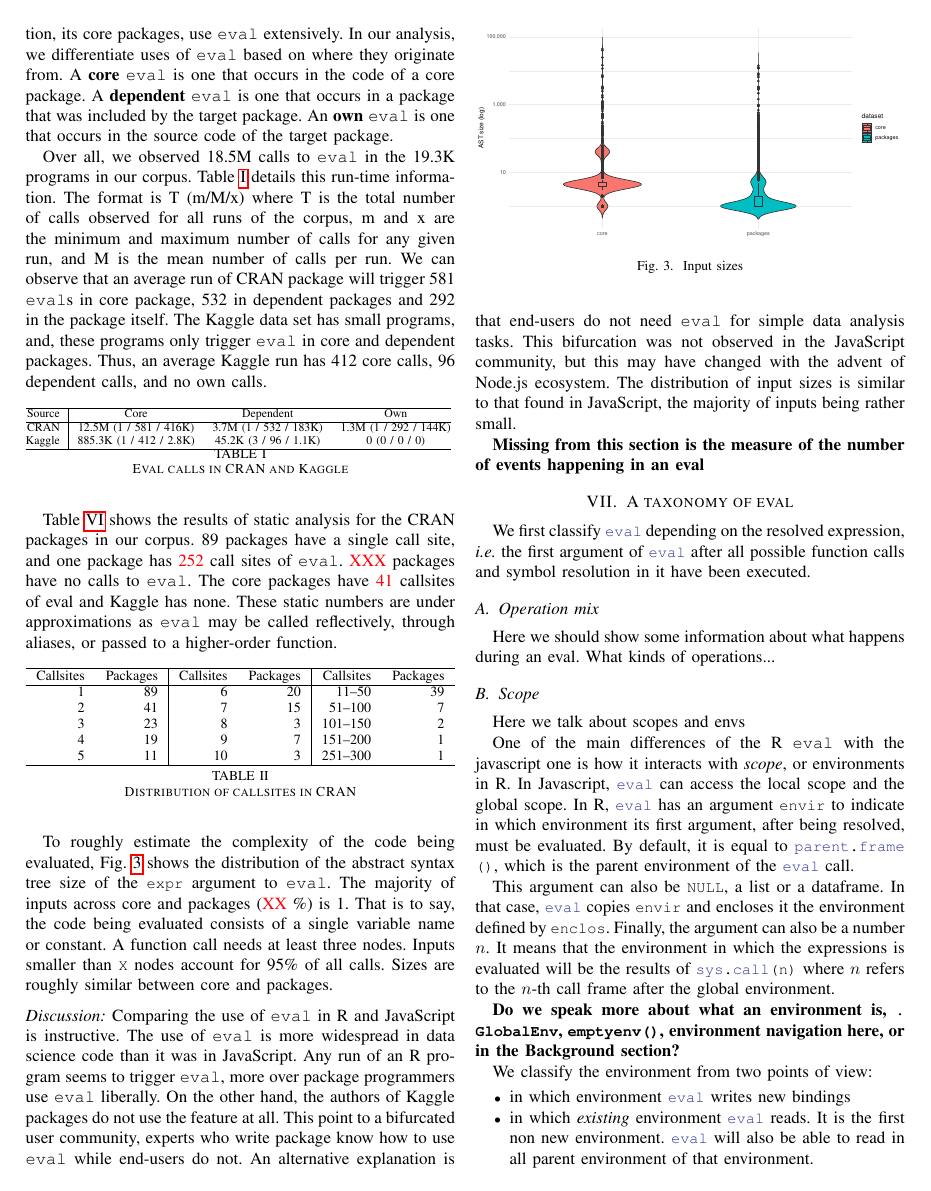
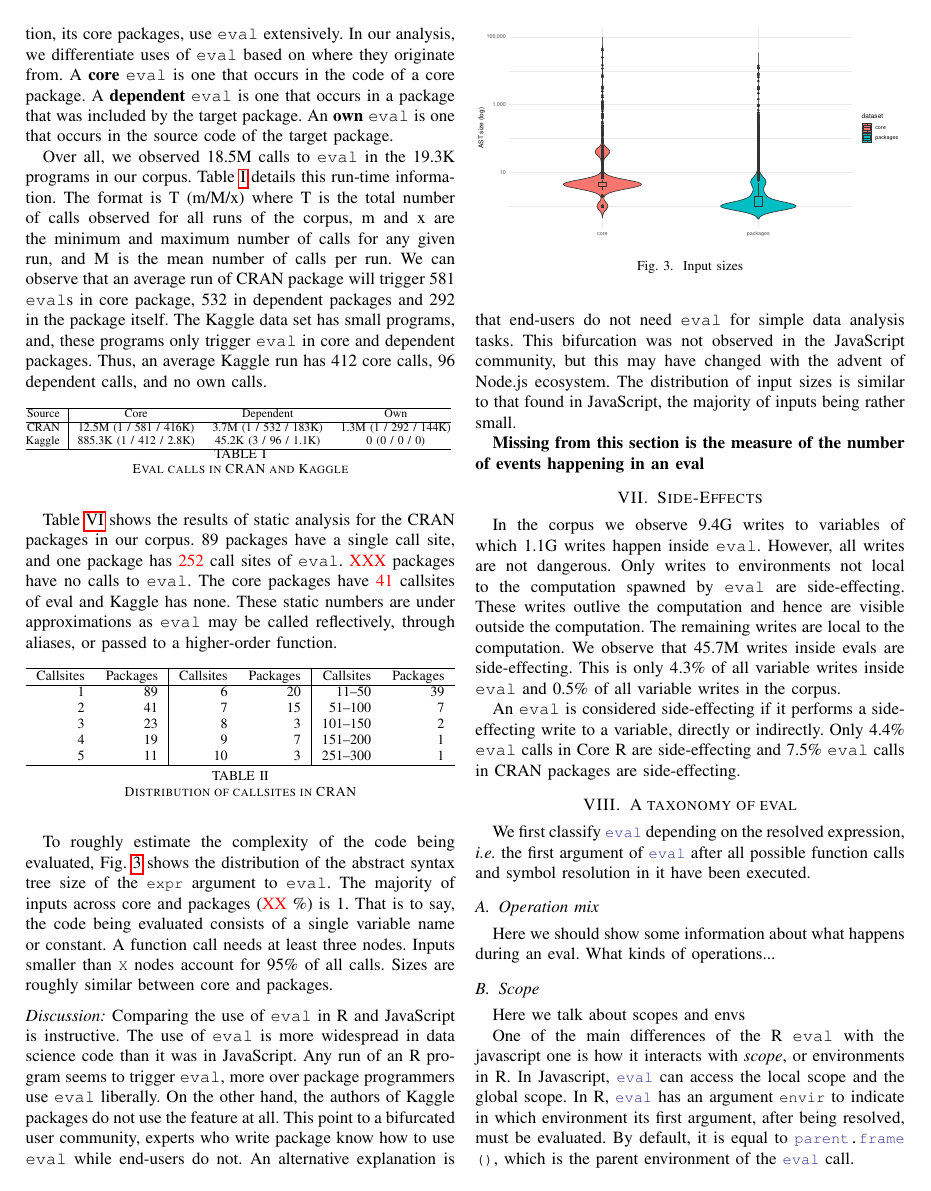
Before and after one commit to aviralg/revalstudy, a LaTeX paper (inst/paper/main.tex, which reads inst/paper/tag/side-effects.tex): page 5 of 7. Compiled offline with pdfLaTeX; a missing font is replaced by an installed copy or a similar font; a LaTeX package or settings file that is missing is left out.

Commit message:
Add side-effect data

```diff
--- a/inst/paper/main.tex
+++ b/inst/paper/main.tex
@@ -17,6 +17,7 @@
 
 \input{tag/counts.tex}
 \input{tag/corpus.tex}
+\input{tag/side-effects.tex}
 \input{tag/analysisStable.tex}
 \input{tag/enrichDataset.tex}
 
@@ -553,6 +554,23 @@ to that found in JavaScript, the majority of inputs being rather small.
 {\bf Missing from this section is the measure of the number of events
   happening in an eval}
 
+\section{Side-Effects}
+
+In the corpus we observe \AllWritesRnd writes to variables of which
+\EvalWritesRnd writes happen inside \eval. However, all writes are not
+dangerous. Only writes to environments not local to the computation spawned
+by \eval are side-effecting. These writes outlive the computation and hence are
+visible outside the computation. The remaining writes are local to the
+computation. We observe that \EvalSideEffectingWritesRnd writes inside evals are
+side-effecting. This is only \EvalSideEffectingWritesEvalPerc of all variable
+writes inside \eval and \EvalSideEffectingWritesAllPerc of all variable writes
+in the corpus.
+
+An \eval is considered side-effecting if it performs a side-effecting write to a
+variable, directly or indirectly. Only \SideEffectingCoreCallPerc \eval calls in
+Core R are side-effecting and \SideEffectingPackageCallPerc \eval calls in CRAN
+packages are side-effecting.
+
 \section{A taxonomy of eval}
 
 We first classify \c{eval} depending on the resolved expression, \emph{i.e.}
--- /dev/null
+++ b/inst/paper/tag/side-effects.tex
@@ -0,0 +1,10 @@
+\newcommand{\AllWritesRnd}{9.4G\xspace}
+\newcommand{\AllWrites}{9,427,046,091\xspace}
+\newcommand{\EvalWritesRnd}{1.1G\xspace}
+\newcommand{\EvalWrites}{1,065,212,013\xspace}
+\newcommand{\EvalSideEffectingWritesRnd}{45.7M\xspace}
+\newcommand{\EvalSideEffectingWrites}{45,701,209\xspace}
+\newcommand{\EvalSideEffectingWritesEvalPerc}{4.3\%\xspace}
+\newcommand{\EvalSideEffectingWritesAllPerc}{0.5\%\xspace}
+\newcommand{\SideEffectingCoreCallPerc}{4.4\%\xspace}
+\newcommand{\SideEffectingPackageCallPerc}{7.5\%\xspace}
```
Also changed, not shown: inst/paper/main.tex (1 more changed lines), 1 other file.
